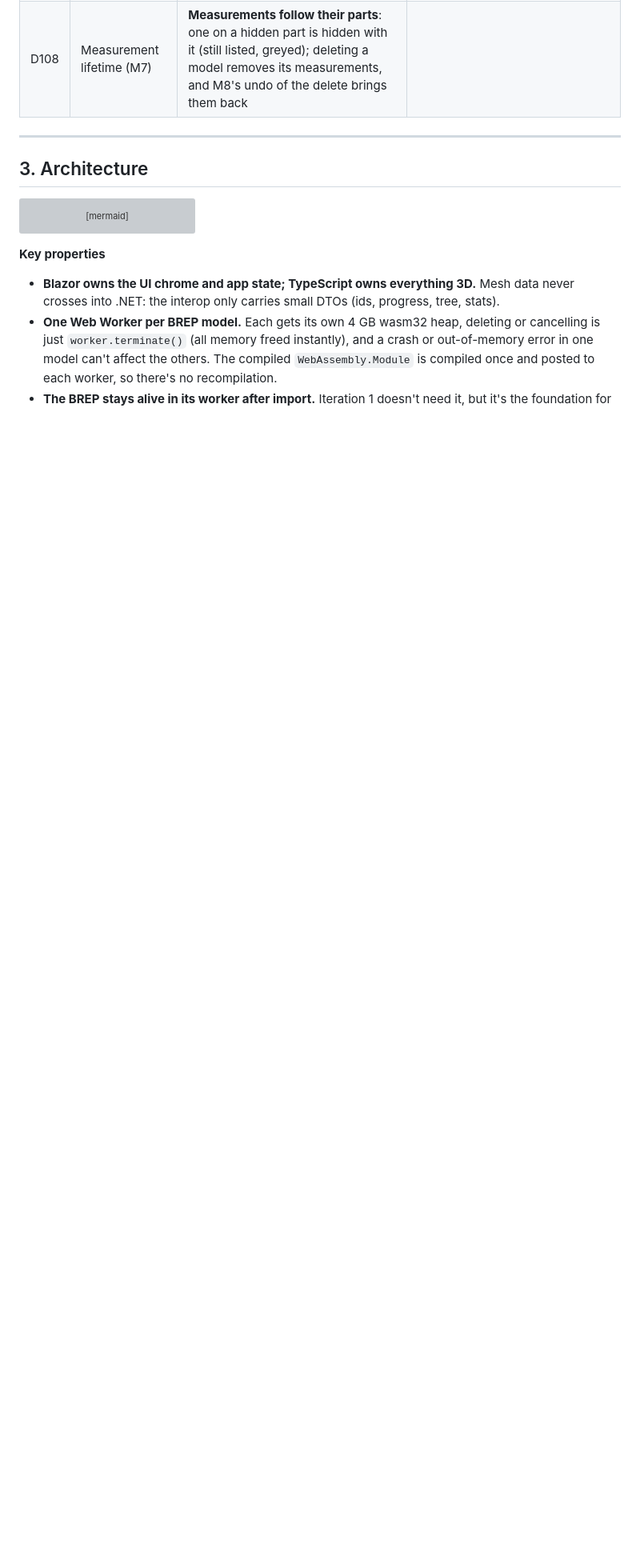
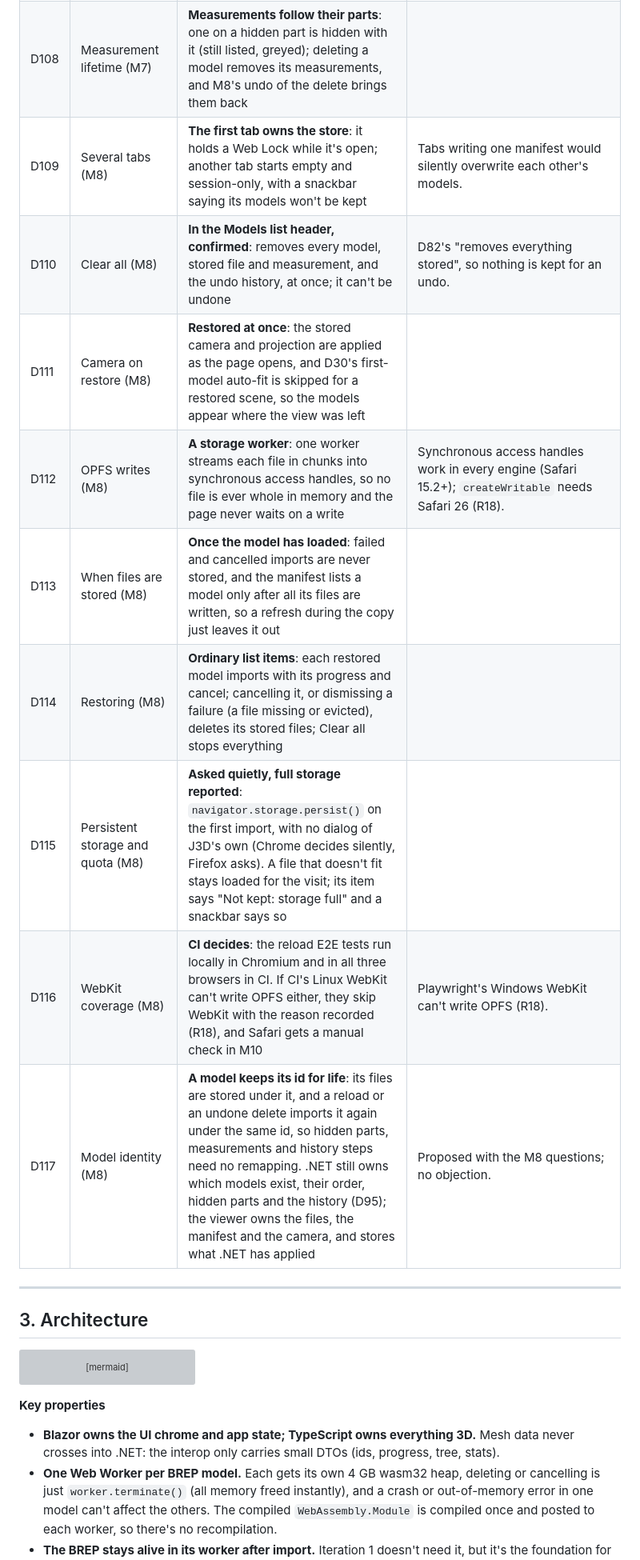
Before and after one commit to JRB-90/j3d, a Markdown page: docs/plan.md, the part around one of its changes. Shown at 80% size. GitHub-like rendering; blank space fills up the shorter version; grey boxes are pictures that could not be loaded.

Commit message:
Plan: M8 decisions (D109-D117)
Co-Authored-By: Claude Opus 5.5 <noreply@anthropic.com>

```diff
--- a/docs/plan.md
+++ b/docs/plan.md
@@ -212,6 +212,15 @@ Decided with the project owner on 2026-10-13 (D1–D27 in the first Q&A, D28–D
 | D106 | M7's WASM rebuild | **Measurement code only**; the STEP and BREP writers get their own rebuild in M9 (R19) | Each milestone's WASM change and size stay reviewable on their own. |
 | D107 | Pick priority (M7) | **Vertex, then edge, then face**: a vertex within 8 px wins, then an edge within 6 px, else the face under the pointer; the pre-highlight shows which before the click | |
 | D108 | Measurement lifetime (M7) | **Measurements follow their parts**: one on a hidden part is hidden with it (still listed, greyed); deleting a model removes its measurements, and M8's undo of the delete brings them back | |
+| D109 | Several tabs (M8) | **The first tab owns the store**: it holds a Web Lock while it's open; another tab starts empty and session-only, with a snackbar saying its models won't be kept | Tabs writing one manifest would silently overwrite each other's models. |
+| D110 | Clear all (M8) | **In the Models list header, confirmed**: removes every model, stored file and measurement, and the undo history, at once; it can't be undone | D82's "removes everything stored", so nothing is kept for an undo. |
+| D111 | Camera on restore (M8) | **Restored at once**: the stored camera and projection are applied as the page opens, and D30's first-model auto-fit is skipped for a restored scene, so the models appear where the view was left | |
+| D112 | OPFS writes (M8) | **A storage worker**: one worker streams each file in chunks into synchronous access handles, so no file is ever whole in memory and the page never waits on a write | Synchronous access handles work in every engine (Safari 15.2+); `createWritable` needs Safari 26 (R18). |
+| D113 | When files are stored (M8) | **Once the model has loaded**: failed and cancelled imports are never stored, and the manifest lists a model only after all its files are written, so a refresh during the copy just leaves it out | |
+| D114 | Restoring (M8) | **Ordinary list items**: each restored model imports with its progress and cancel; cancelling it, or dismissing a failure (a file missing or evicted), deletes its stored files; Clear all stops everything | |
+| D115 | Persistent storage and quota (M8) | **Asked quietly, full storage reported**: `navigator.storage.persist()` on the first import, with no dialog of J3D's own (Chrome decides silently, Firefox asks). A file that doesn't fit stays loaded for the visit; its item says "Not kept: storage full" and a snackbar says so | |
+| D116 | WebKit coverage (M8) | **CI decides**: the reload E2E tests run locally in Chromium and in all three browsers in CI. If CI's Linux WebKit can't write OPFS either, they skip WebKit with the reason recorded (R18), and Safari gets a manual check in M10 | Playwright's Windows WebKit can't write OPFS (R18). |
+| D117 | Model identity (M8) | **A model keeps its id for life**: its files are stored under it, and a reload or an undone delete imports it again under the same id, so hidden parts, measurements and history steps need no remapping. .NET still owns which models exist, their order, hidden parts and the history (D95); the viewer owns the files, the manifest and the camera, and stores what .NET has applied | Proposed with the M8 questions; no objection. |
 
 ---
 
```
Also changed, not shown: other parts of docs/plan.md (+7 -5 lines).
